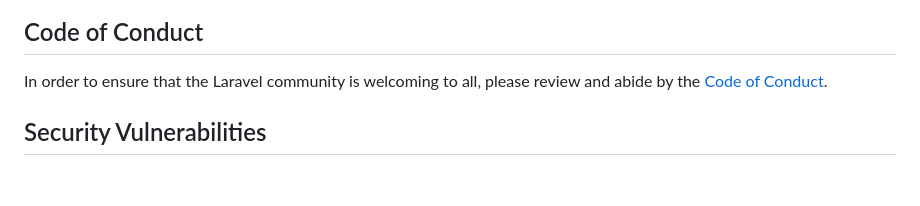
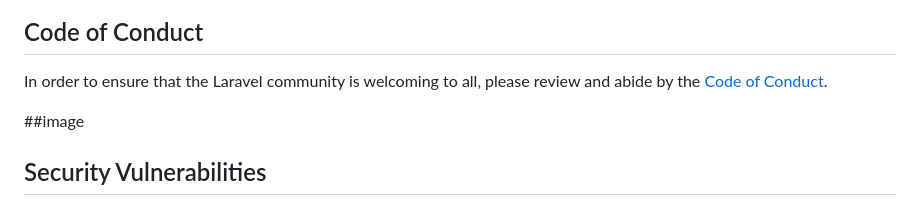
Before and after one commit to mikchaudhari903/Online-Shoping, a Markdown page: README.md, the part around one of its changes. GitHub-like rendering; blank space fills up the shorter version.

```diff
--- a/README.md
+++ b/README.md
@@ -57,4 +57,6 @@ Thank you for considering contributing to the Laravel framework! The contributio
 
 In order to ensure that the Laravel community is welcoming to all, please review and abide by the [Code of Conduct](https://laravel.com/docs/contributions#code-of-conduct).
 
+##image
+
 ## Security Vulnerabilities
```
Also changed, not shown: other parts of README.md (+0 -11 lines).
